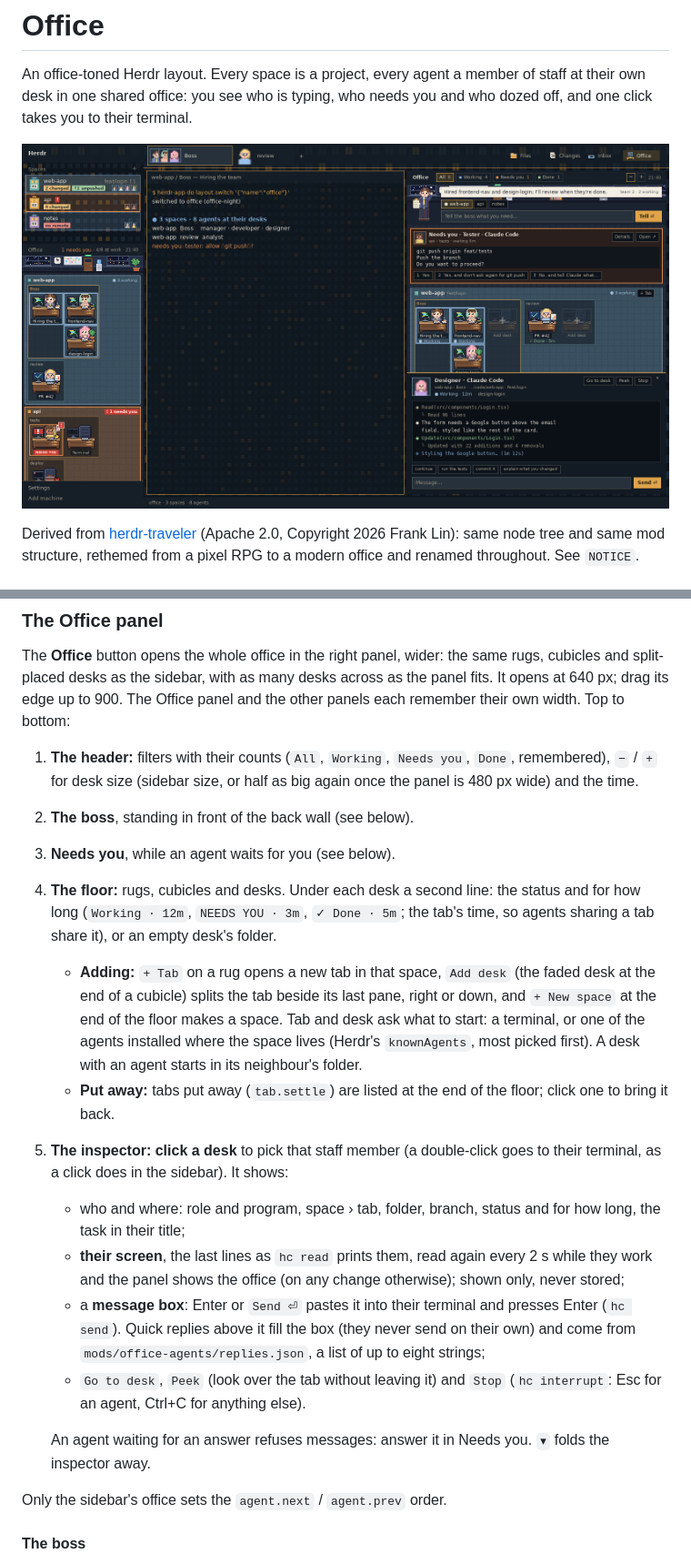
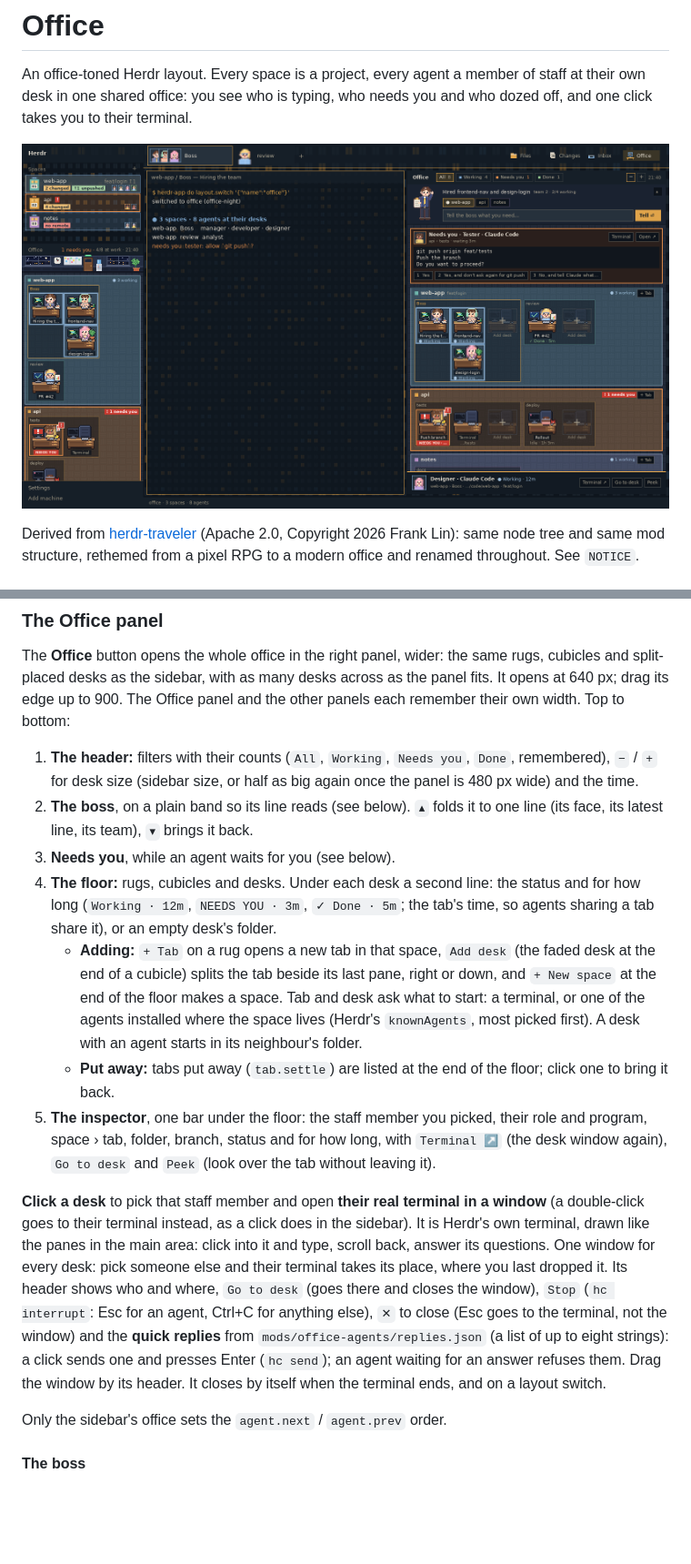
Before and after one commit to bboydanced/herdr-office, a Markdown page: README.md, 2 parts joined by grey strips. Shown at 91% size. Drawn GitHub-style; pictures changed too: preview.png; blank space fills up the shorter version.

```diff
--- a/README.md
+++ b/README.md
@@ -147,7 +147,8 @@ bottom:
 1. **The header:** filters with their counts (`All`, `Working`, `Needs you`,
    `Done`, remembered), `−` / `+` for desk size (sidebar size, or half as big
    again once the panel is 480 px wide) and the time.
-2. **The boss**, standing in front of the back wall (see below).
+2. **The boss**, on a plain band so its line reads (see below). `▴` folds it
+   to one line (its face, its latest line, its team), `▾` brings it back.
 3. **Needs you**, while an agent waits for you (see below).
 4. **The floor:** rugs, cubicles and desks. Under each desk a second line: the
    status and for how long (`Working · 12m`, `NEEDS YOU · 3m`, `✓ Done · 5m`;
@@ -161,23 +162,23 @@ bottom:
      first). A desk with an agent starts in its neighbour's folder.
    - **Put away:** tabs put away (`tab.settle`) are listed at the end of the
      floor; click one to bring it back.
-5. **The inspector:** **click a desk** to pick that staff member (a
-   double-click goes to their terminal, as a click does in the sidebar). It
-   shows:
-   - who and where: role and program, space › tab, folder, branch, status and
-     for how long, the task in their title;
-   - **their screen**, the last lines as `hc read` prints them, read again
-     every 2 s while they work and the panel shows the office (on any change
-     otherwise); shown only, never stored;
-   - a **message box**: Enter or `Send ⏎` pastes it into their terminal and
-     presses Enter (`hc send`). Quick replies above it fill the box (they never
-     send on their own) and come from `mods/office-agents/replies.json`, a
-     list of up to eight strings;
-   - `Go to desk`, `Peek` (look over the tab without leaving it) and `Stop`
-     (`hc interrupt`: Esc for an agent, Ctrl+C for anything else).
+5. **The inspector**, one bar under the floor: the staff member you picked,
+   their role and program, space › tab, folder, branch, status and for how
+   long, with `Terminal ↗` (the desk window again), `Go to desk` and `Peek`
+   (look over the tab without leaving it).
 
-   An agent waiting for an answer refuses messages: answer it in Needs you.
-   `▾` folds the inspector away.
+**Click a desk** to pick that staff member and open **their real terminal in
+a window** (a double-click goes to their terminal instead, as a click does in
+the sidebar). It is Herdr's own terminal, drawn like the panes in the main
+area: click into it and type, scroll back, answer its questions. One window
+for every desk: pick someone else and their terminal takes its place, where
+you last dropped it. Its header shows who and where, `Go to desk` (goes there
+and closes the window), `Stop` (`hc interrupt`: Esc for an agent, Ctrl+C for
+anything else), `✕` to close (Esc goes to the terminal, not the window) and the
+**quick replies** from `mods/office-agents/replies.json` (a list of up to eight
+strings): a click sends one and presses Enter (`hc send`); an agent waiting
+for an answer refuses them. Drag the window by its header. It closes by itself
+when the terminal ends, and on a layout switch.
 
 Only the sidebar's office sets the `agent.next` / `agent.prev` order.
 
```
Also changed, not shown: other parts of README.md (+51 -17 lines), mods/office-agents/boss.md (+64 -20 lines), layouts/office.png, 5 other files.
